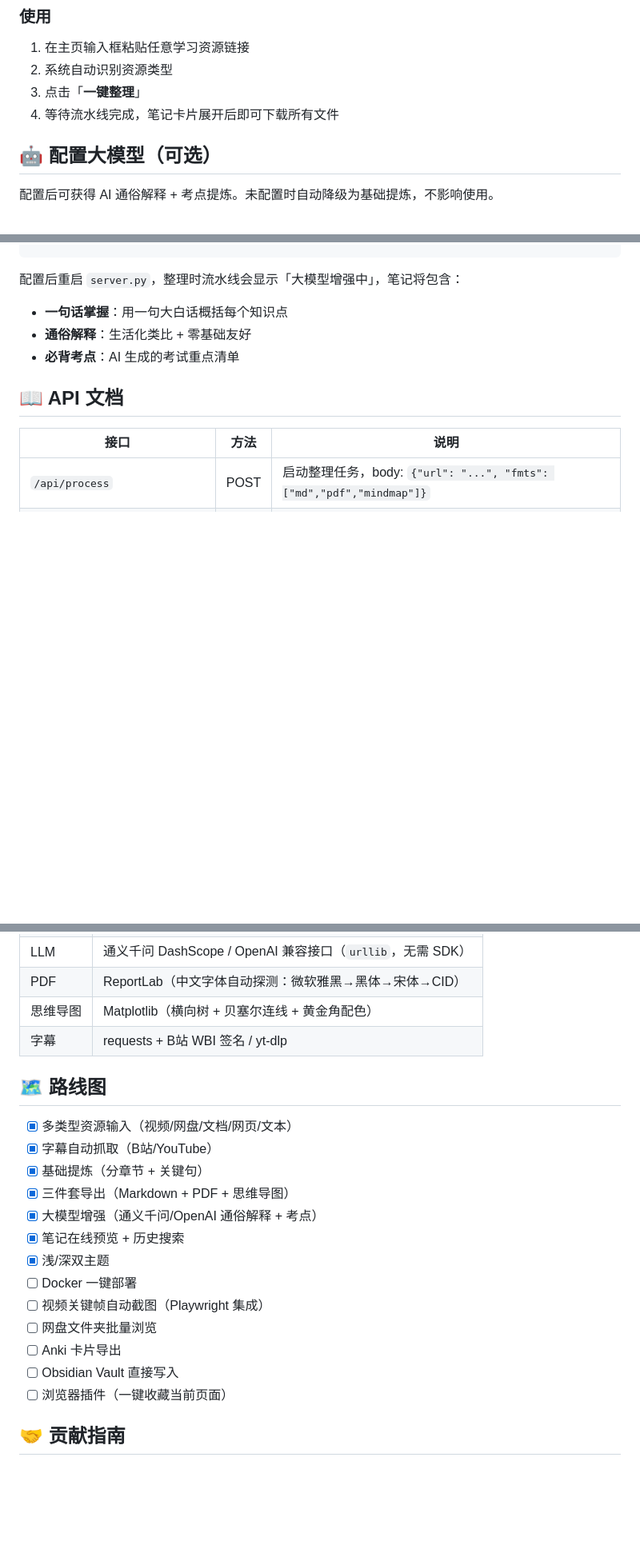
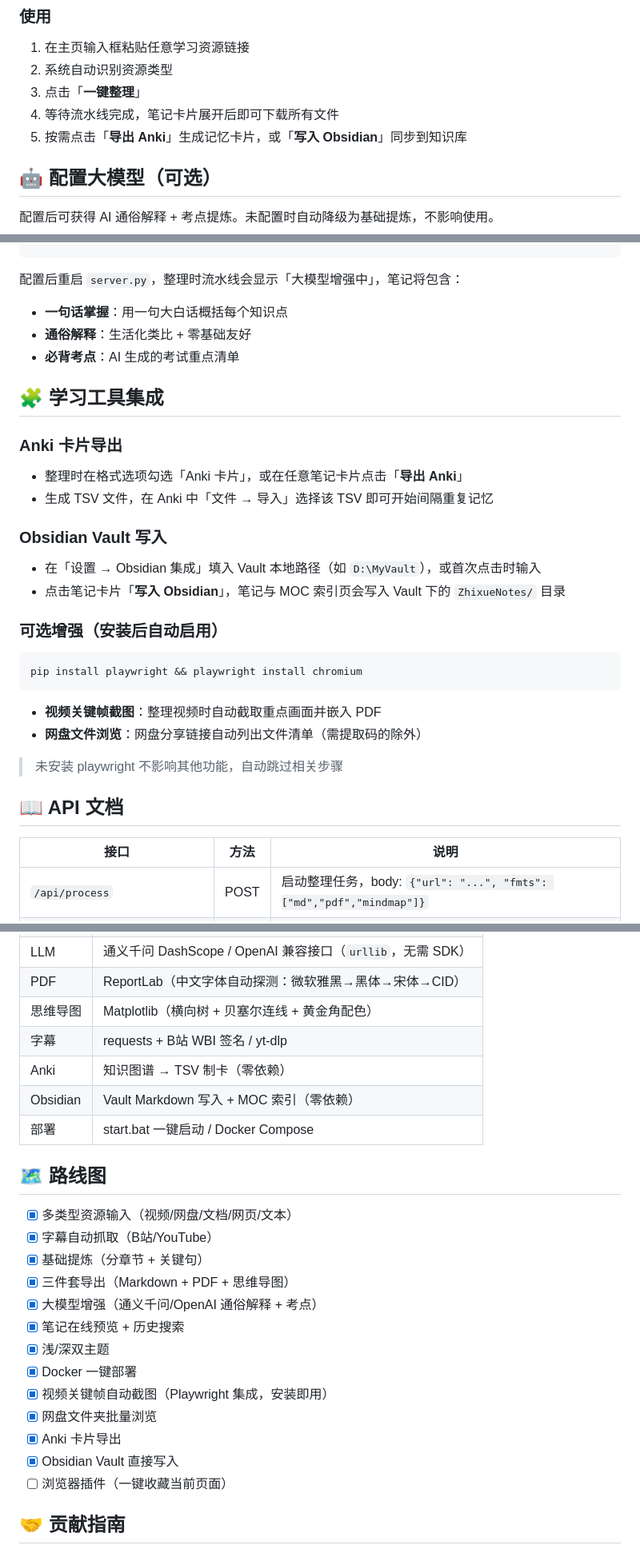
Before and after one commit to Yan120307/zhixue-notes, a Markdown page: README.md, 3 parts joined by grey strips. Shown at 80% size. Rendered like a GitHub page; blank space fills up the shorter version.

````diff
--- a/README.md
+++ b/README.md
@@ -99,6 +119,7 @@ cd frontend && python -m http.server 8765
 2. 系统自动识别资源类型
 3. 点击「**一键整理**」
 4. 等待流水线完成，笔记卡片展开后即可下载所有文件
+5. 按需点击「**导出 Anki**」生成记忆卡片，或「**写入 Obsidian**」同步到知识库
 
 ## 🤖 配置大模型（可选）
 
@@ -128,6 +149,29 @@ export ZHIXUE_LLM_MODEL="gpt-4o-mini"
 - **通俗解释**：生活化类比 + 零基础友好
 - **必背考点**：AI 生成的考试重点清单
 
+## 🧩 学习工具集成
+
+### Anki 卡片导出
+
+- 整理时在格式选项勾选「Anki 卡片」，或在任意笔记卡片点击「**导出 Anki**」
+- 生成 TSV 文件，在 Anki 中「文件 → 导入」选择该 TSV 即可开始间隔重复记忆
+
+### Obsidian Vault 写入
+
+- 在「设置 → Obsidian 集成」填入 Vault 本地路径（如 `D:\MyVault`），或首次点击时输入
+- 点击笔记卡片「**写入 Obsidian**」，笔记与 MOC 索引页会写入 Vault 下的 `ZhixueNotes/` 目录
+
+### 可选增强（安装后自动启用）
+
+```bash
+pip install playwright && playwright install chromium
+```
+
+- **视频关键帧截图**：整理视频时自动截取重点画面并嵌入 PDF
+- **网盘文件浏览**：网盘分享链接自动列出文件清单（需提取码的除外）
+
+> 未安装 playwright 不影响其他功能，自动跳过相关步骤
+
 ## 📖 API 文档
 
 | 接口 | 方法 | 说明 |
@@ -190,6 +243,9 @@ zhixue-notes/
 | PDF | ReportLab（中文字体自动探测：微软雅黑→黑体→宋体→CID） |
 | 思维导图 | Matplotlib（横向树 + 贝塞尔连线 + 黄金角配色） |
 | 字幕 | requests + B站 WBI 签名 / yt-dlp |
+| Anki | 知识图谱 → TSV 制卡（零依赖） |
+| Obsidian | Vault Markdown 写入 + MOC 索引（零依赖） |
+| 部署 | start.bat 一键启动 / Docker Compose |
 
 ## 🗺️ 路线图
 
@@ -200,11 +256,11 @@ zhixue-notes/
 - [x] 大模型增强（通义千问/OpenAI 通俗解释 + 考点）
 - [x] 笔记在线预览 + 历史搜索
 - [x] 浅/深双主题
-- [ ] Docker 一键部署
-- [ ] 视频关键帧自动截图（Playwright 集成）
-- [ ] 网盘文件夹批量浏览
-- [ ] Anki 卡片导出
-- [ ] Obsidian Vault 直接写入
+- [x] Docker 一键部署
+- [x] 视频关键帧自动截图（Playwright 集成，安装即用）
+- [x] 网盘文件夹批量浏览
+- [x] Anki 卡片导出
+- [x] Obsidian Vault 直接写入
 - [ ] 浏览器插件（一键收藏当前页面）
 
 ## 🤝 贡献指南
````
Also changed, not shown: other parts of README.md (+40 -11 lines), docs/使用指南.md (added, +65 -0 lines), docs/images/screenshot-result.png, 10 other files.
